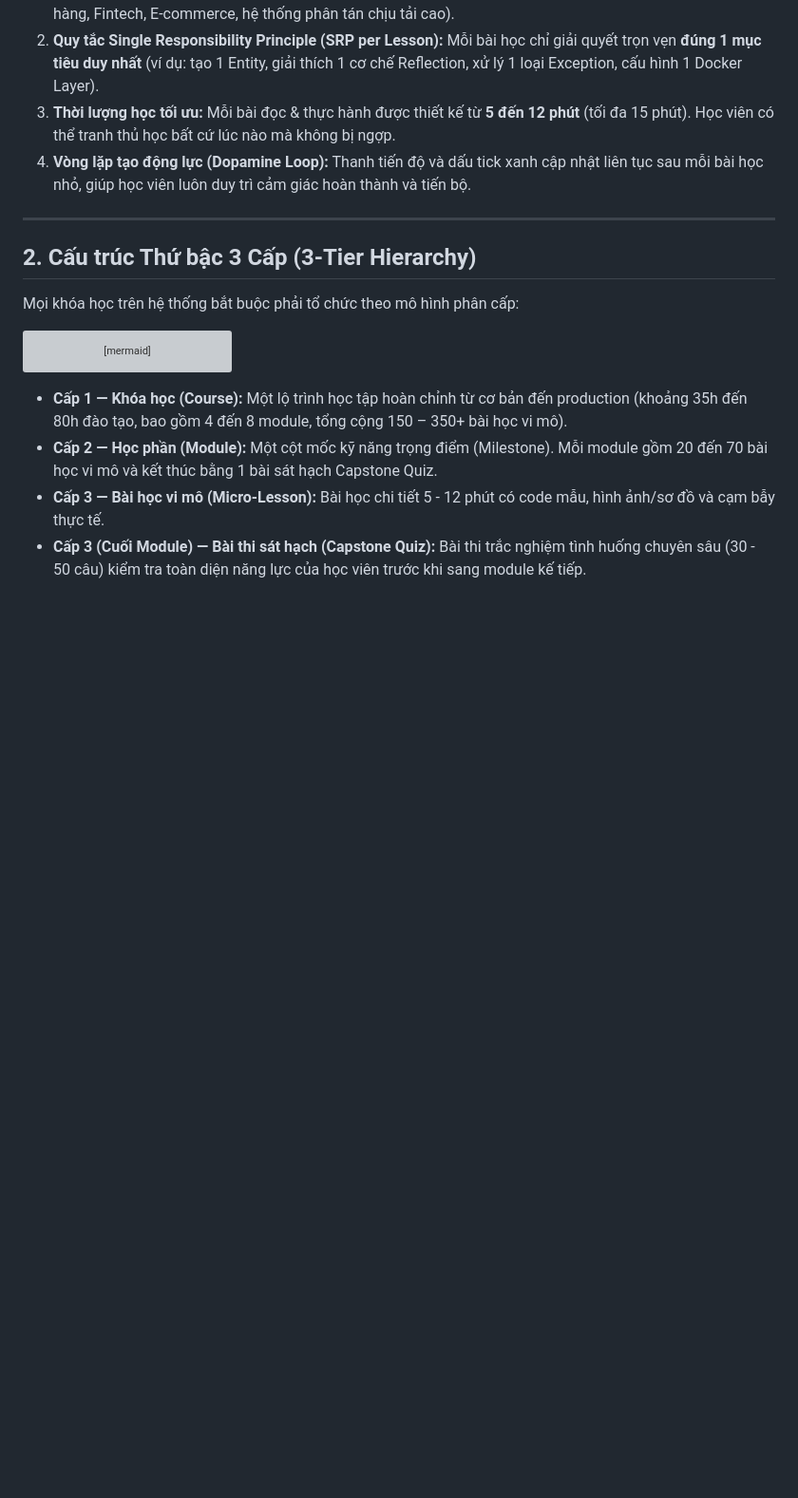
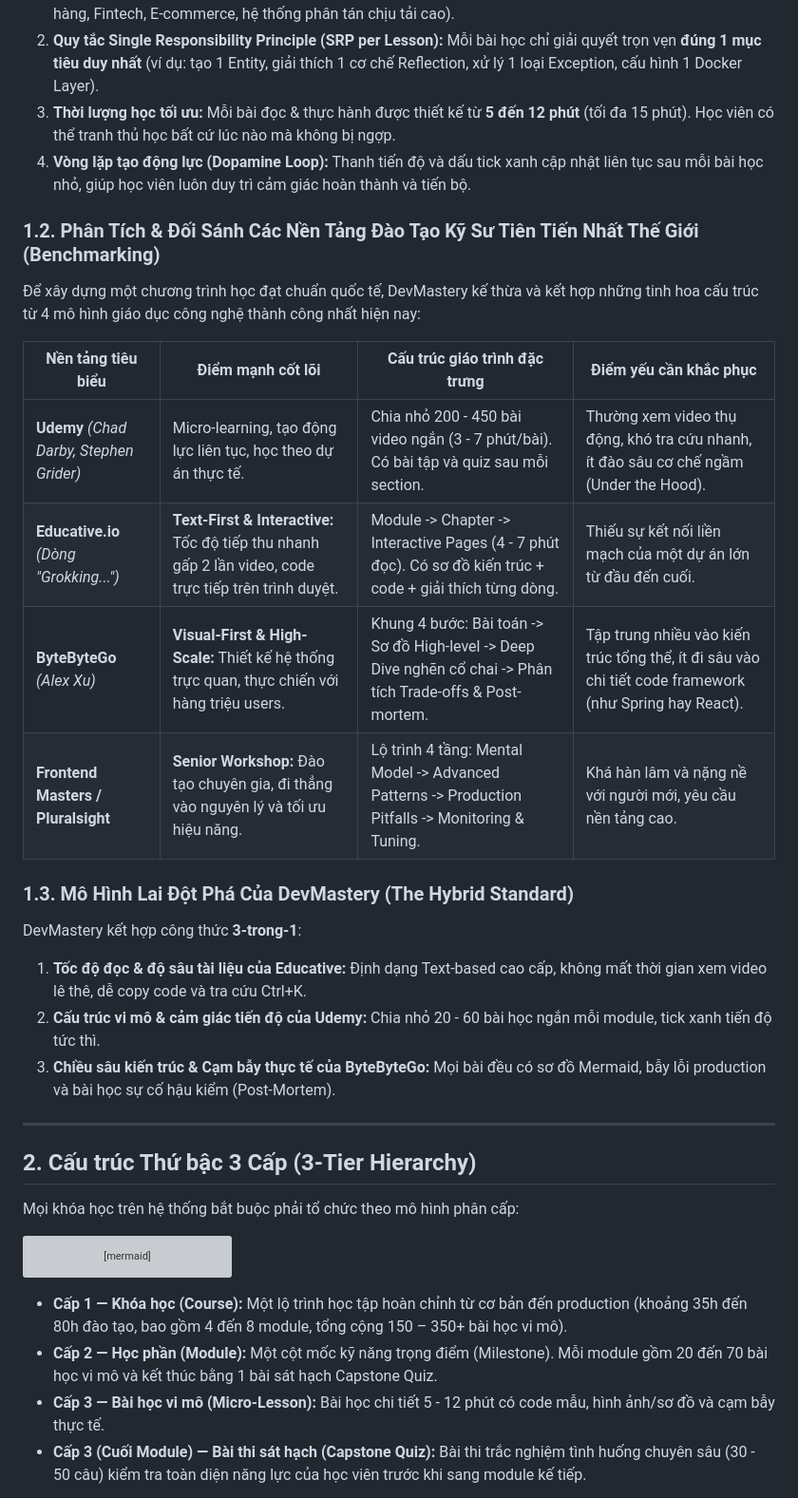
Before and after one commit to hanndbn/spring-boot-course, a Markdown page: CURRICULUM_STANDARDS.md, the part around the change. Shown at 95% size. GitHub-like rendering; blank space fills up the shorter version; grey boxes are pictures that could not be loaded.

Commit message:
docs: enrich curriculum standards with global platform benchmarks (Udemy, Educative, ByteByteGo, Frontend Masters)

```diff
--- a/CURRICULUM_STANDARDS.md
+++ b/CURRICULUM_STANDARDS.md
@@ -13,6 +13,23 @@
 2. **Quy tắc Single Responsibility Principle (SRP per Lesson):** Mỗi bài học chỉ giải quyết trọn vẹn **đúng 1 mục tiêu duy nhất** (ví dụ: tạo 1 Entity, giải thích 1 cơ chế Reflection, xử lý 1 loại Exception, cấu hình 1 Docker Layer).
 3. **Thời lượng học tối ưu:** Mỗi bài đọc & thực hành được thiết kế từ **5 đến 12 phút** (tối đa 15 phút). Học viên có thể tranh thủ học bất cứ lúc nào mà không bị ngợp.
 4. **Vòng lặp tạo động lực (Dopamine Loop):** Thanh tiến độ và dấu tick xanh cập nhật liên tục sau mỗi bài học nhỏ, giúp học viên luôn duy trì cảm giác hoàn thành và tiến bộ.
+
+### 1.2. Phân Tích & Đối Sánh Các Nền Tảng Đào Tạo Kỹ Sư Tiên Tiến Nhất Thế Giới (Benchmarking)
+
+Để xây dựng một chương trình học đạt chuẩn quốc tế, DevMastery kế thừa và kết hợp những tinh hoa cấu trúc từ 4 mô hình giáo dục công nghệ thành công nhất hiện nay:
+
+| Nền tảng tiêu biểu | Điểm mạnh cốt lõi | Cấu trúc giáo trình đặc trưng | Điểm yếu cần khắc phục |
+|---|---|---|---|
+| **Udemy** *(Chad Darby, Stephen Grider)* | Micro-learning, tạo động lực liên tục, học theo dự án thực tế. | Chia nhỏ 200 - 450 bài video ngắn (3 - 7 phút/bài). Có bài tập và quiz sau mỗi section. | Thường xem video thụ động, khó tra cứu nhanh, ít đào sâu cơ chế ngầm (Under the Hood). |
+| **Educative.io** *(Dòng "Grokking...")* | **Text-First & Interactive:** Tốc độ tiếp thu nhanh gấp 2 lần video, code trực tiếp trên trình duyệt. | Module -> Chapter -> Interactive Pages (4 - 7 phút đọc). Có sơ đồ kiến trúc + code + giải thích từng dòng. | Thiếu sự kết nối liền mạch của một dự án lớn từ đầu đến cuối. |
+| **ByteByteGo** *(Alex Xu)* | **Visual-First & High-Scale:** Thiết kế hệ thống trực quan, thực chiến với hàng triệu users. | Khung 4 bước: Bài toán -> Sơ đồ High-level -> Deep Dive nghẽn cổ chai -> Phân tích Trade-offs & Post-mortem. | Tập trung nhiều vào kiến trúc tổng thể, ít đi sâu vào chi tiết code framework (như Spring hay React). |
+| **Frontend Masters / Pluralsight** | **Senior Workshop:** Đào tạo chuyên gia, đi thẳng vào nguyên lý và tối ưu hiệu năng. | Lộ trình 4 tầng: Mental Model -> Advanced Patterns -> Production Pitfalls -> Monitoring & Tuning. | Khá hàn lâm và nặng nề với người mới, yêu cầu nền tảng cao. |
+
+### 1.3. Mô Hình Lai Đột Phá Của DevMastery (The Hybrid Standard)
+DevMastery kết hợp công thức **3-trong-1**:
+1. **Tốc độ đọc & độ sâu tài liệu của Educative:** Định dạng Text-based cao cấp, không mất thời gian xem video lê thê, dễ copy code và tra cứu Ctrl+K.
+2. **Cấu trúc vi mô & cảm giác tiến độ của Udemy:** Chia nhỏ 20 - 60 bài học ngắn mỗi module, tick xanh tiến độ tức thì.
+3. **Chiều sâu kiến trúc & Cạm bẫy thực tế của ByteByteGo:** Mọi bài đều có sơ đồ Mermaid, bẫy lỗi production và bài học sự cố hậu kiểm (Post-Mortem).
 
 ---
 
```
